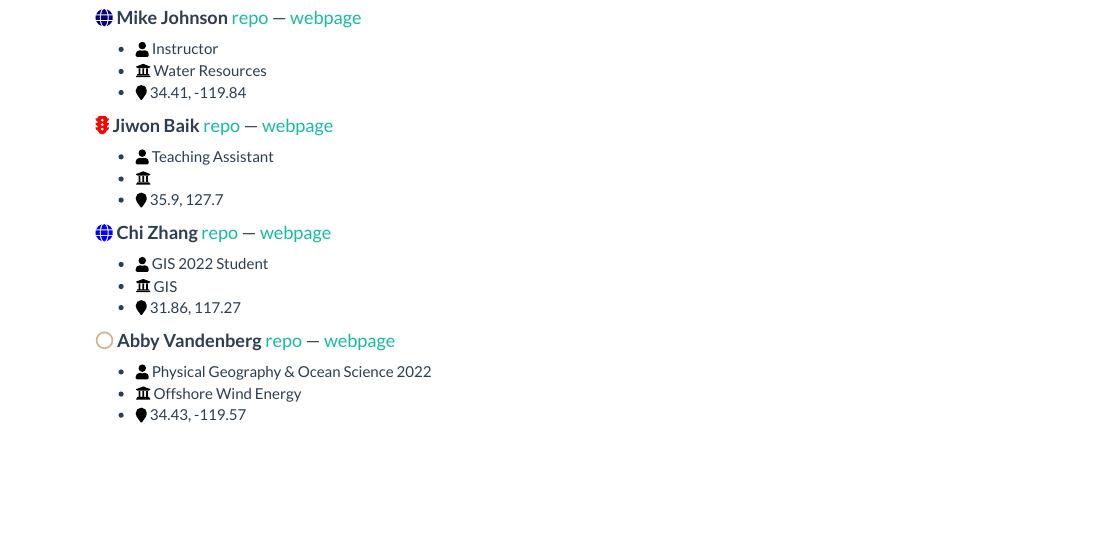
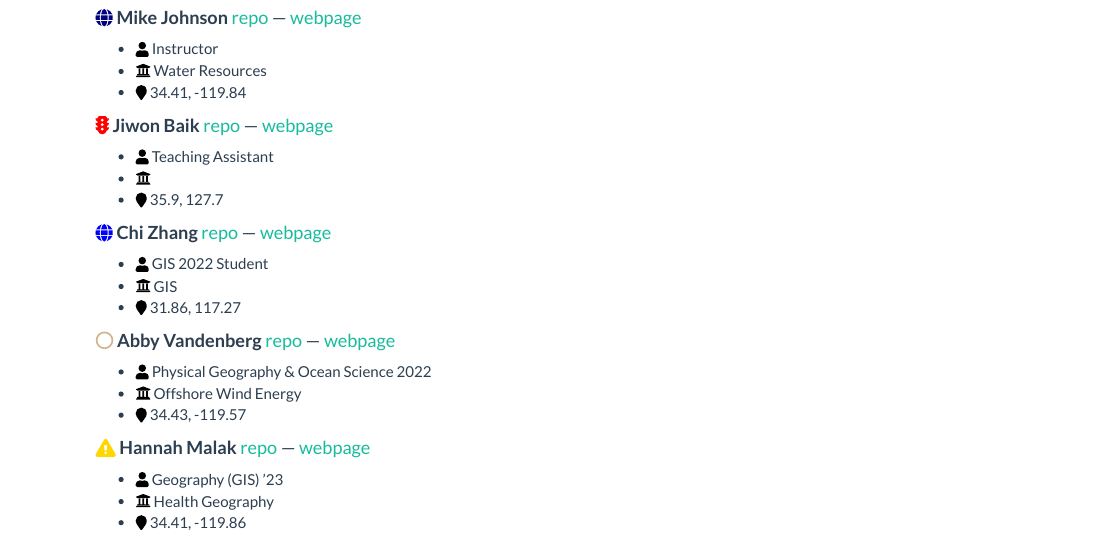
Before and after one commit to mikejohnson51/geog13_2021, an R Markdown document (index.Rmd): the page in a window 1100 px wide, from 520 px down. The pictures show the output file index.html that the author committed with the source, opened offline; library style sheets and scripts come from the installed R packages.

Commit message:
lab submission

```diff
--- a/index.Rmd
+++ b/index.Rmd
@@ -37,3 +37,8 @@ library(icons)
   - `r fontawesome("user", style = "solid")` Physical Geography & Ocean Science 2022
   - `r fontawesome("university")` Offshore Wind Energy
   - `r fontawesome("map-marker")` 34.43, -119.57
+
+#### `r icon_style(fontawesome("exclamation-triangle"), fill = "gold")` **Hannah Malak** [repo](https://github.com/hannahmalak/hannahmalak.github.io) --- [webpage](https://hannahmalak.github.io/)
+  - `r fontawesome("user", style = "solid")` Geography (GIS) '23
+  - `r fontawesome("university")` Health Geography
+  - `r fontawesome("map-marker")` 34.41, -119.86
```
Also changed, not shown: index.html.
